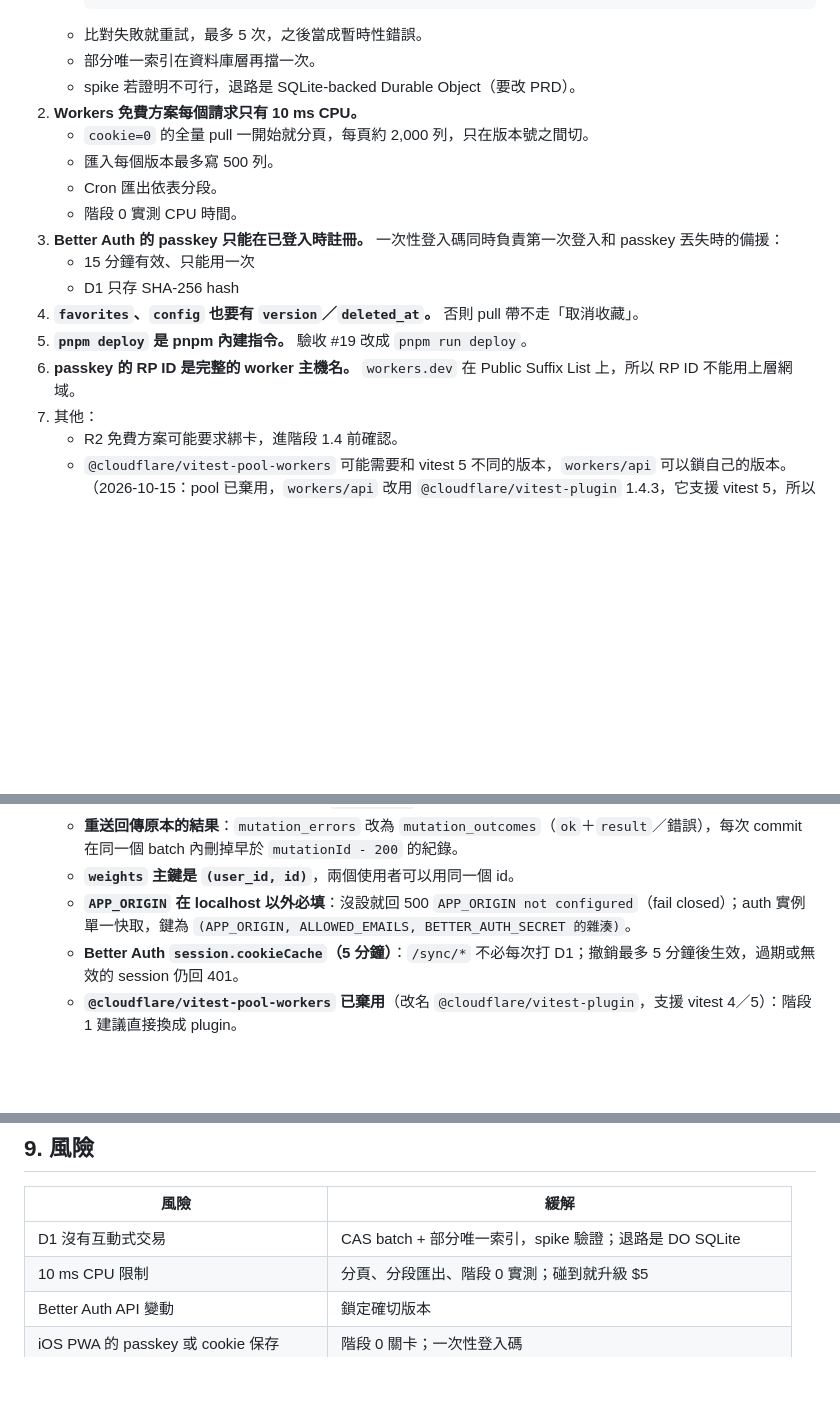
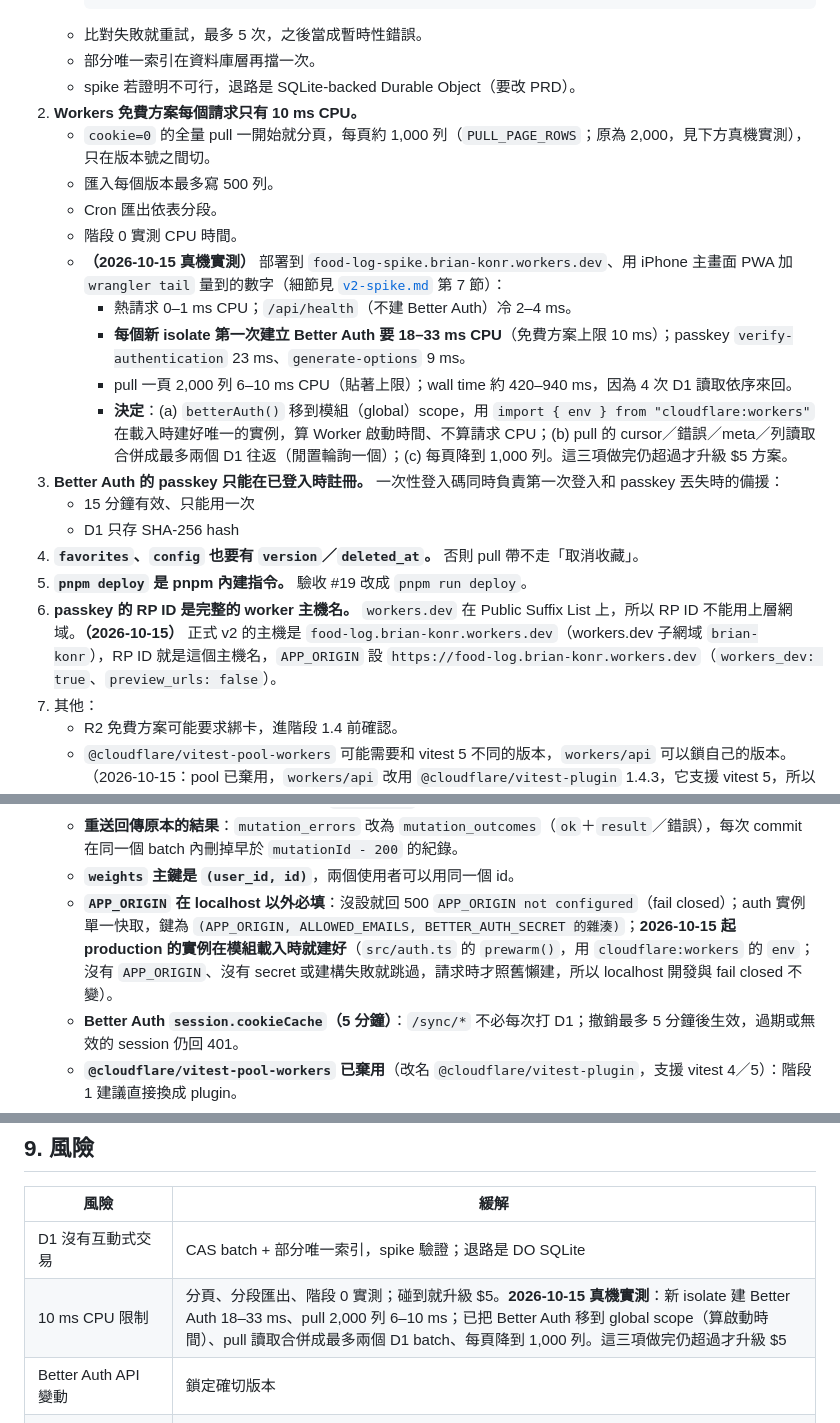
Before and after one commit to Brian-Konr/food-log, a Markdown page: docs/plans/v2.md, 3 parts joined by grey strips. Rendered like a GitHub page; blank space fills up the shorter version.

Commit message:
docs: record 2026-10-15 real-device CPU results in v2 plan and spike report
Co-Authored-By: Claude Opus 5.5 <noreply@anthropic.com>

```diff
--- a/docs/plans/v2.md
+++ b/docs/plans/v2.md
@@ -50,16 +50,21 @@ Brian 已經決定的事：
    - 部分唯一索引在資料庫層再擋一次。
    - spike 若證明不可行，退路是 SQLite-backed Durable Object（要改 PRD）。
 2. **Workers 免費方案每個請求只有 10 ms CPU。**
-   - `cookie=0` 的全量 pull 一開始就分頁，每頁約 2,000 列，只在版本號之間切。
+   - `cookie=0` 的全量 pull 一開始就分頁，每頁約 1,000 列（`PULL_PAGE_ROWS`；原為 2,000，見下方真機實測），只在版本號之間切。
    - 匯入每個版本最多寫 500 列。
    - Cron 匯出依表分段。
    - 階段 0 實測 CPU 時間。
+   - **（2026-10-15 真機實測）** 部署到 `food-log-spike.brian-konr.workers.dev`、用 iPhone 主畫面 PWA 加 `wrangler tail` 量到的數字（細節見 [`v2-spike.md`](v2-spike.md) 第 7 節）：
+     - 熱請求 0–1 ms CPU；`/api/health`（不建 Better Auth）冷 2–4 ms。
+     - **每個新 isolate 第一次建立 Better Auth 要 18–33 ms CPU**（免費方案上限 10 ms）；passkey `verify-authentication` 23 ms、`generate-options` 9 ms。
+     - pull 一頁 2,000 列 6–10 ms CPU（貼著上限）；wall time 約 420–940 ms，因為 4 次 D1 讀取依序來回。
+     - **決定**：(a) `betterAuth()` 移到模組（global）scope，用 `import { env } from "cloudflare:workers"` 在載入時建好唯一的實例，算 Worker 啟動時間、不算請求 CPU；(b) pull 的 cursor／錯誤／meta／列讀取合併成最多兩個 D1 往返（閒置輪詢一個）；(c) 每頁降到 1,000 列。這三項做完仍超過才升級 $5 方案。
 3. **Better Auth 的 passkey 只能在已登入時註冊。** 一次性登入碼同時負責第一次登入和 passkey 丟失時的備援：
    - 15 分鐘有效、只能用一次
    - D1 只存 SHA-256 hash
 4. **`favorites`、`config` 也要有 `version`／`deleted_at`。** 否則 pull 帶不走「取消收藏」。
 5. **`pnpm deploy` 是 pnpm 內建指令。** 驗收 #19 改成 `pnpm run deploy`。
-6. **passkey 的 RP ID 是完整的 worker 主機名。** `workers.dev` 在 Public Suffix List 上，所以 RP ID 不能用上層網域。
+6. **passkey 的 RP ID 是完整的 worker 主機名。** `workers.dev` 在 Public Suffix List 上，所以 RP ID 不能用上層網域。**（2026-10-15）** 正式 v2 的主機是 `food-log.brian-konr.workers.dev`（workers.dev 子網域 `brian-konr`），RP ID 就是這個主機名，`APP_ORIGIN` 設 `https://food-log.brian-konr.workers.dev`（`workers_dev: true`、`preview_urls: false`）。
 7. 其他：
    - R2 免費方案可能要求綁卡，進階段 1.4 前確認。
    - `@cloudflare/vitest-pool-workers` 可能需要和 vitest 5 不同的版本，`workers/api` 可以鎖自己的版本。（2026-10-15：pool 已棄用，`workers/api` 改用 `@cloudflare/vitest-plugin` 1.4.3，它支援 vitest 5，所以和其他套件同一個 vitest 5.0.5。）
@@ -69,7 +74,7 @@ Brian 已經決定的事：
    - **CAS 有第二個 guard**：除了 `meta.version`，還要比對 `sync_clients.last_mutation_id`，否則錯誤／ignored 路徑（版本號不變）擋不住並行重複處理。只有 guard 失敗才是衝突；唯一索引擋下寫入且版本與 cursor 都沒變時是確定性錯誤，記為 `bad_record`，不重試（否則永遠 503）。
    - **重送回傳原本的結果**：`mutation_errors` 改為 `mutation_outcomes`（`ok`＋`result`／錯誤），每次 commit 在同一個 batch 內刪掉早於 `mutationId - 200` 的紀錄。
    - **`weights` 主鍵是 `(user_id, id)`**，兩個使用者可以用同一個 id。
-   - **`APP_ORIGIN` 在 localhost 以外必填**：沒設就回 500 `APP_ORIGIN not configured`（fail closed）；auth 實例單一快取，鍵為 `(APP_ORIGIN, ALLOWED_EMAILS, BETTER_AUTH_SECRET 的雜湊)`。
+   - **`APP_ORIGIN` 在 localhost 以外必填**：沒設就回 500 `APP_ORIGIN not configured`（fail closed）；auth 實例單一快取，鍵為 `(APP_ORIGIN, ALLOWED_EMAILS, BETTER_AUTH_SECRET 的雜湊)`；**2026-10-15 起 production 的實例在模組載入時就建好**（`src/auth.ts` 的 `prewarm()`，用 `cloudflare:workers` 的 `env`；沒有 `APP_ORIGIN`、沒有 secret 或建構失敗就跳過，請求時才照舊懶建，所以 localhost 開發與 fail closed 不變）。
    - **Better Auth `session.cookieCache`（5 分鐘）**：`/sync/*` 不必每次打 D1；撤銷最多 5 分鐘後生效，過期或無效的 session 仍回 401。
    - **`@cloudflare/vitest-pool-workers` 已棄用**（改名 `@cloudflare/vitest-plugin`，支援 vitest 4／5）：階段 1 建議直接換成 plugin。
 9. **（2026-10-15 階段 1 步驟 4，`workers/api` 實作）** D1 實作時又發現的事：
@@ -475,7 +482,7 @@ Undo 一律送一個反向 mutation，不從佇列刪掉原本的那筆，避免
 | 風險 | 緩解 |
 |---|---|
 | D1 沒有互動式交易 | CAS batch + 部分唯一索引，spike 驗證；退路是 DO SQLite |
-| 10 ms CPU 限制 | 分頁、分段匯出、階段 0 實測；碰到就升級 $5 |
+| 10 ms CPU 限制 | 分頁、分段匯出、階段 0 實測；碰到就升級 $5。**2026-10-15 真機實測**：新 isolate 建 Better Auth 18–33 ms、pull 2,000 列 6–10 ms；已把 Better Auth 移到 global scope（算啟動時間）、pull 讀取合併成最多兩個 D1 batch、每頁降到 1,000 列。這三項做完仍超過才升級 $5 |
 | Better Auth API 變動 | 鎖定確切版本 |
 | iOS PWA 的 passkey 或 cookie 保存 | 階段 0 關卡；一次性登入碼 |
 | `v2` 分支和 `main` 的合併衝突 | v1 原則上凍結；每階段合併一次；移植清單寫在 commit message |
```
Also changed, not shown: other parts of docs/plans/v2.md (+2 -0 lines), docs/plans/v2-spike.md (+21 -17 lines).
